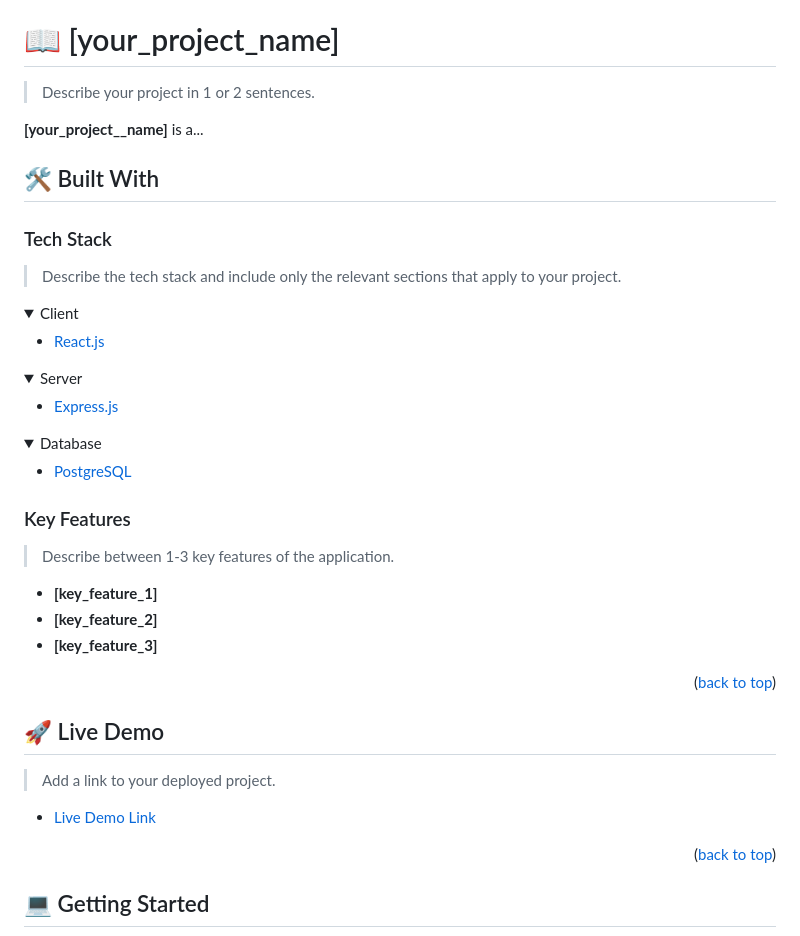
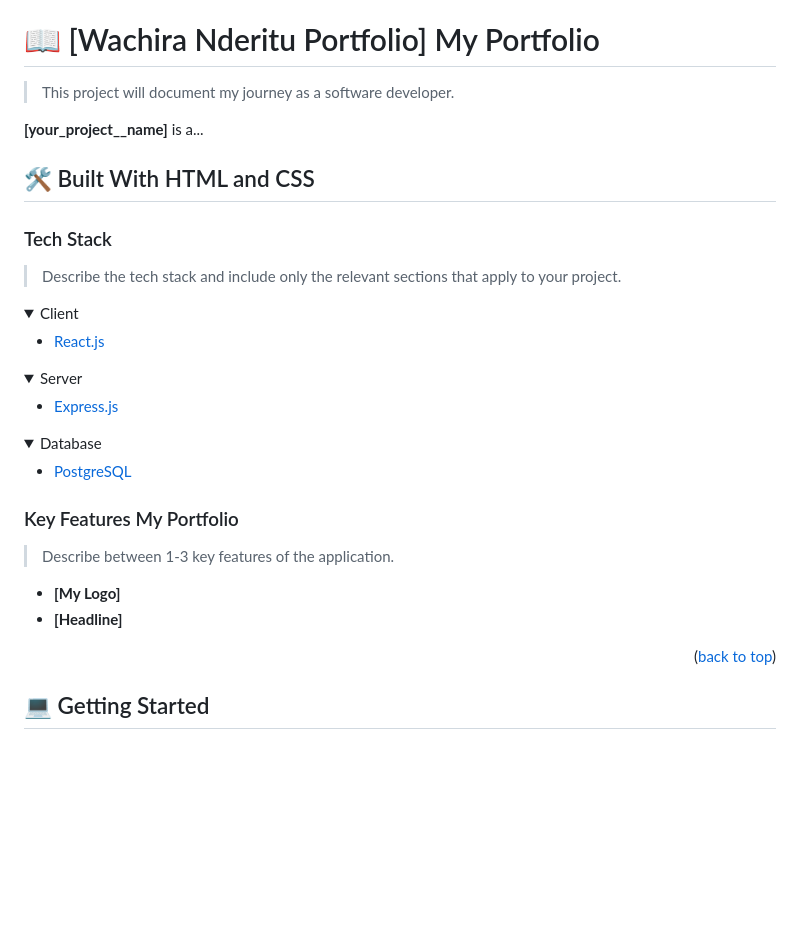
Before and after one commit to wachirasenior0/wachira-nderitu-portolio, a Markdown page: README.md, the part around the change printed below. Drawn GitHub-style; folded sections open; blank space fills up the shorter version.

```diff
--- a/README.md
+++ b/README.md
@@ -60,13 +34,13 @@ After you're finished please remove all the comments and instructions!
 
 <!-- PROJECT DESCRIPTION -->
 
-# 📖 [your_project_name] <a name="about-project"></a>
+# 📖 [Wachira Nderitu Portfolio] <a name="about-project">My Portfolio</a>
 
-> Describe your project in 1 or 2 sentences.
+> This project will document my journey as a software developer.
 
 **[your_project__name]** is a...
 
-## 🛠 Built With <a name="built-with"></a>
+## 🛠 Built With <a name="built-with">HTML and CSS</a>
 
 ### Tech Stack <a name="tech-stack"></a>
 
@@ -95,23 +69,13 @@ After you're finished please remove all the comments and instructions!
 
 <!-- Features -->
 
-### Key Features <a name="key-features"></a>
+### Key Features <a name="key-features">My Portfolio</a>
 
 > Describe between 1-3 key features of the application.
 
-- **[key_feature_1]**
-- **[key_feature_2]**
-- **[key_feature_3]**
+- **[My Logo]**
+- **[Headline]**
 
-<p align="right">(<a href="#readme-top">back to top</a>)</p>
-
-<!-- LIVE DEMO -->
-
-## 🚀 Live Demo <a name="live-demo"></a>
-
-> Add a link to your deployed project.
-
-- [Live Demo Link](https://google.com)
 
 <p align="right">(<a href="#readme-top">back to top</a>)</p>
 
```
Also changed, not shown: other parts of README.md (+13 -49 lines), murple_logo.png.
